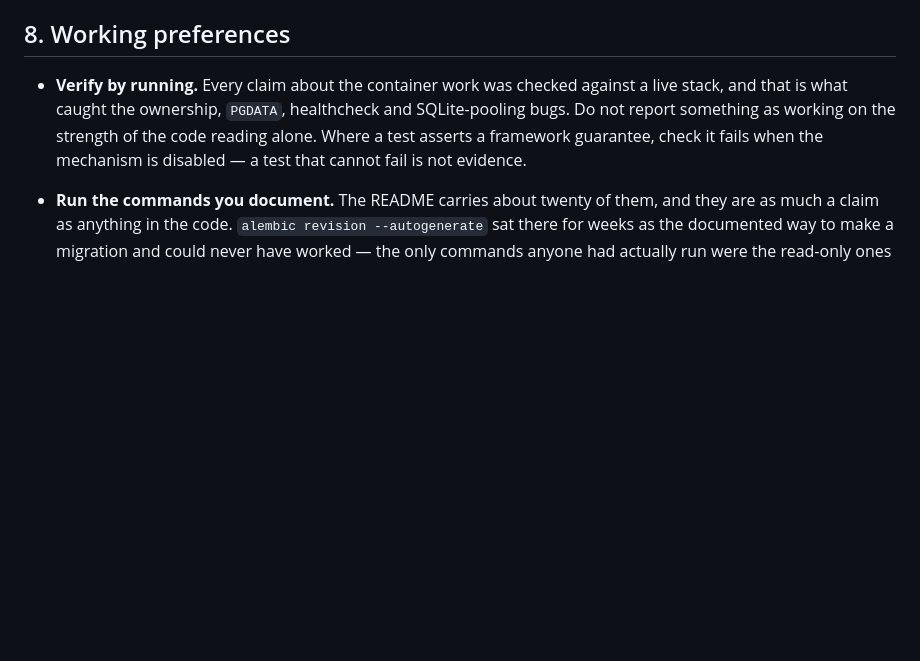
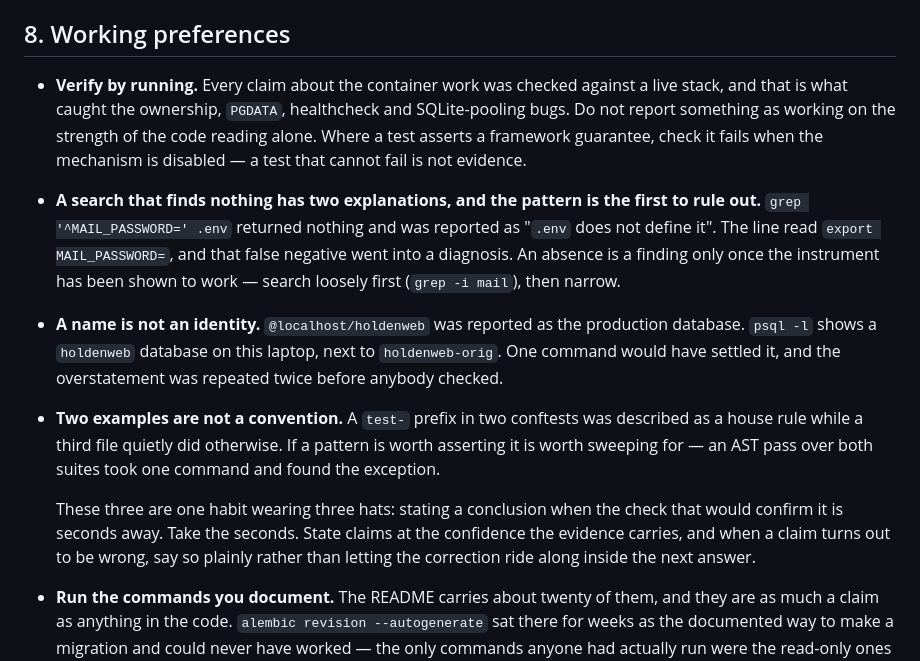
Before and after one commit to holdenweb/podpack, a Markdown page: claude.md, the part around the change. Drawn GitHub-style; blank space fills up the shorter version.

Commit message:
Record what went wrong three times today
Steve suggested a rule against generalising from single examples. That
catches one of the three, so this records all three and what they share.

  a search that finds nothing   `grep '^MAIL_PASSWORD=' .env` returned
                                nothing; the line read `export
                                MAIL_PASSWORD=`, and the false negative
                                went into a diagnosis
  a name is not an identity     `@localhost/holdenweb` was called the
                                production database; `psql -l` shows one
                                on this laptop, beside holdenweb-orig
  two examples are not a        a `test-` prefix in two conftests was
  convention                    called a house rule while a third file
                                did otherwise

One habit in three hats: stating a conclusion when the check that would
confirm it is seconds away. Each of the three had a one-command answer
-- `grep -i mail`, `psql -l`, an AST sweep -- and each was eventually
settled by exactly that command, after being asserted without it.

Written here rather than in an ADR because it is about how to work, not
about how podpack is built.

Co-Authored-By: Claude Opus 5 <noreply@anthropic.com>

```diff
--- a/claude.md
+++ b/claude.md
@@ -480,6 +480,26 @@ Not on this list any more: reconciling the PDF tools, which is done (§5).
   strength of the code reading alone. Where a test asserts a framework
   guarantee, check it fails when the mechanism is disabled — a test that cannot
   fail is not evidence.
+- **A search that finds nothing has two explanations, and the pattern is the
+  first to rule out.** `grep '^MAIL_PASSWORD=' .env` returned nothing and was
+  reported as "`.env` does not define it". The line read `export
+  MAIL_PASSWORD=`, and that false negative went into a diagnosis. An absence
+  is a finding only once the instrument has been shown to work — search
+  loosely first (`grep -i mail`), then narrow.
+- **A name is not an identity.** `@localhost/holdenweb` was reported as the
+  production database. `psql -l` shows a `holdenweb` database on this laptop,
+  next to `holdenweb-orig`. One command would have settled it, and the
+  overstatement was repeated twice before anybody checked.
+- **Two examples are not a convention.** A `test-` prefix in two conftests was
+  described as a house rule while a third file quietly did otherwise. If a
+  pattern is worth asserting it is worth sweeping for — an AST pass over both
+  suites took one command and found the exception.
+
+  These three are one habit wearing three hats: stating a conclusion when the
+  check that would confirm it is seconds away. Take the seconds. State claims
+  at the confidence the evidence carries, and when a claim turns out to be
+  wrong, say so plainly rather than letting the correction ride along inside
+  the next answer.
 - **Run the commands you document.** The README carries about twenty of them,
   and they are as much a claim as anything in the code. `alembic revision
   --autogenerate` sat there for weeks as the documented way to make a migration
```
